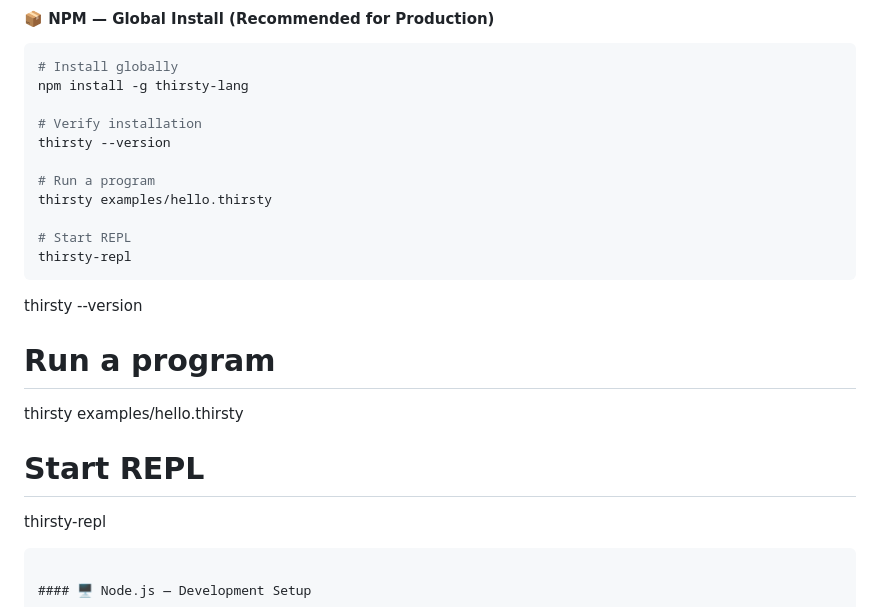
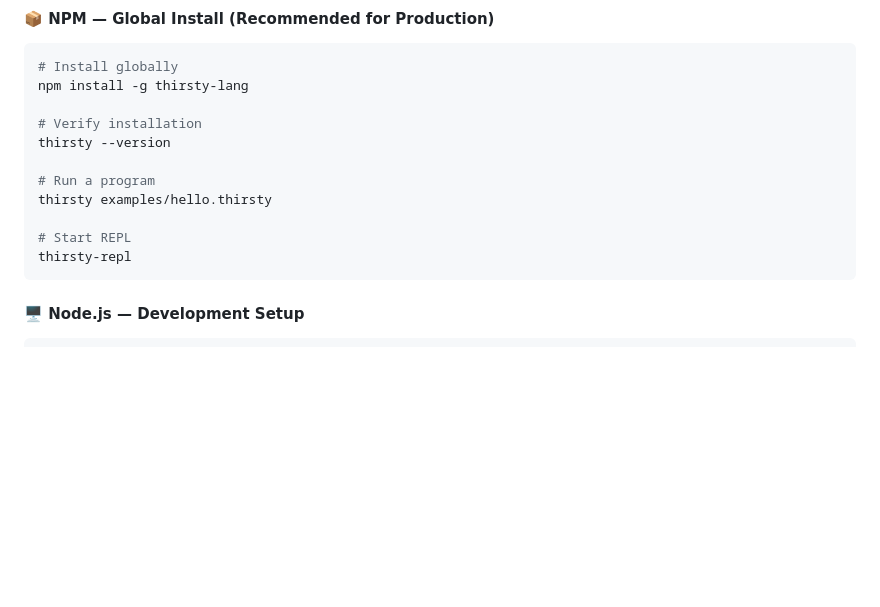
Before and after one commit to IAmSoThirsty/Thirsty-lang, a Markdown page: README.md, the part around the change. Rendered like a GitHub page; blank space fills up the shorter version.

Commit message:
docs: remove duplicate code fragment from installation section
Agent-Logs-Url: https://github.com/IAmSoThirsty/Thirsty-lang/sessions/3dc8159a-d14c-4a0b-8233-d35bef587fe7

Co-authored-by: IAmSoThirsty <237198546+IAmSoThirsty@users.noreply.github.com>

````diff
--- a/README.md
+++ b/README.md
@@ -163,17 +163,6 @@ thirsty --version
 thirsty examples/hello.thirsty
 
 # Start REPL
-thirsty-repl
-```
-
-thirsty --version
-
-# Run a program
-
-thirsty examples/hello.thirsty
-
-# Start REPL
-
 thirsty-repl
 ```
 
````
